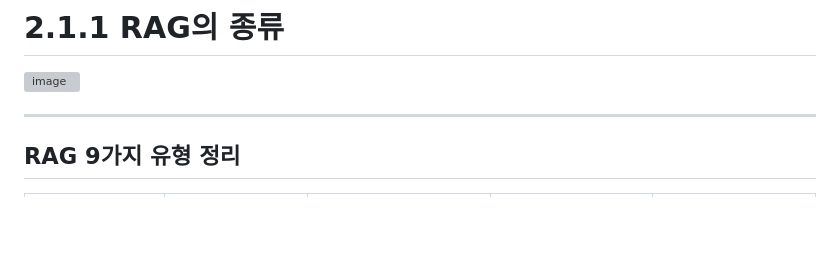
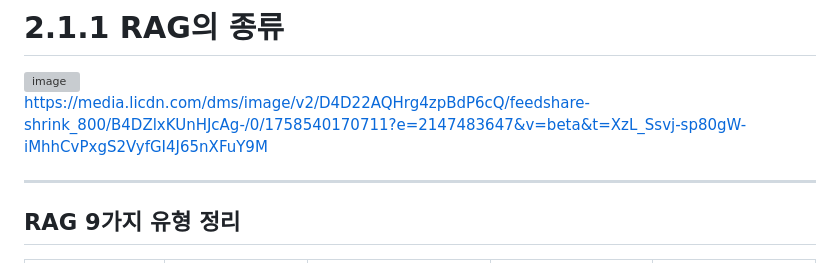
Before and after one commit to simpleego/AI_Perso, a Markdown page: 4) Langchain 활용 및 RAG(Retrieval-Augmented Generation)/2.1.1 RAG의 종류.md, the part around the change. Drawn GitHub-style; blank space fills up the shorter version; grey boxes are pictures that could not be loaded.

Commit message:
Update RAG types document with additional image link
Added a new image link related to RAG types.

```diff
--- a/4) Langchain 활용 및 RAG(Retrieval-Augmented Generation)/2.1.1 RAG의 종류.md
+++ b/4) Langchain 활용 및 RAG(Retrieval-Augmented Generation)/2.1.1 RAG의 종류.md
@@ -1,6 +1,8 @@
 # 2.1.1 RAG의 종류
 
 <img width="800"  alt="image" src="https://github.com/user-attachments/assets/5e930f38-1064-422c-a446-d8b2e2f689f5" />
+
+https://media.licdn.com/dms/image/v2/D4D22AQHrg4zpBdP6cQ/feedshare-shrink_800/B4DZlxKUnHJcAg-/0/1758540170711?e=2147483647&v=beta&t=XzL_Ssvj-sp80gW-iMhhCvPxgS2VyfGI4J65nXFuY9M
 
 ---
 
```
